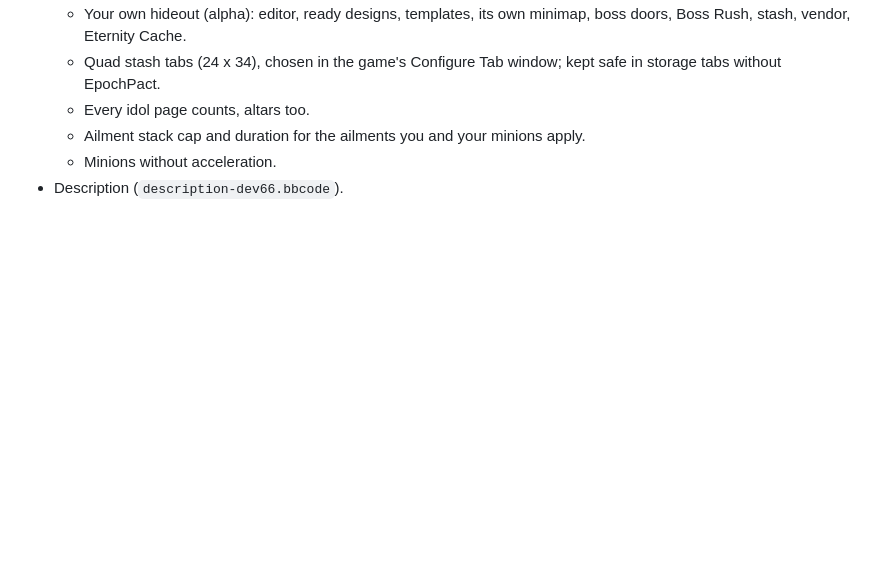
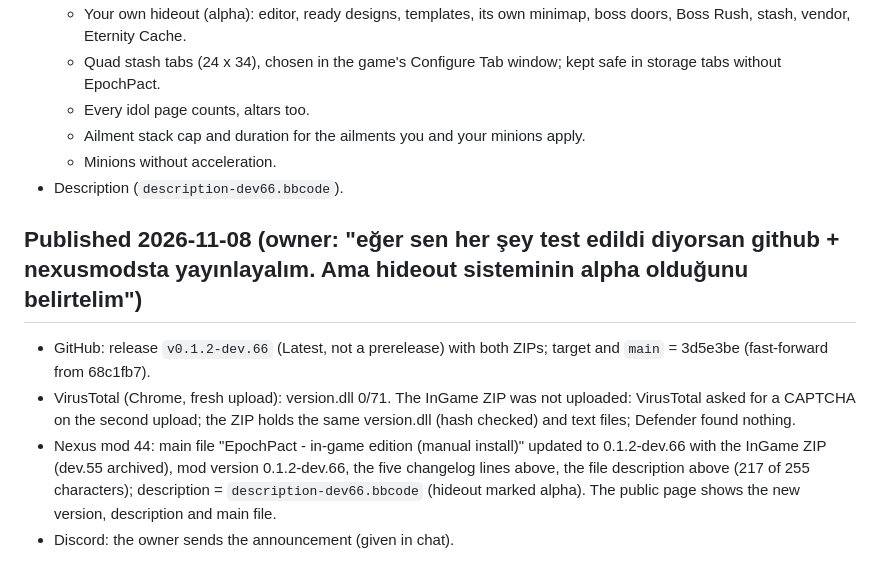
Before and after one commit to falorfrozen-cmd/EpochPact, a Markdown page: docs/nexus/dev66-release.md, the part around the change. Rendered like a GitHub page; blank space fills up the shorter version.

Commit message:
0.1.2-dev.66 scans and published on GitHub and Nexus
Co-Authored-By: Claude Opus 5.5 <noreply@anthropic.com>

```diff
--- a/docs/nexus/dev66-release.md
+++ b/docs/nexus/dev66-release.md
@@ -50,3 +50,10 @@ Questions and reports: [Discord](https://discord.gg/q6aexZZSAf).
   - Ailment stack cap and duration for the ailments you and your minions apply.
   - Minions without acceleration.
 - Description (`description-dev66.bbcode`).
+
+## Published 2026-11-08 (owner: "eğer sen her şey test edildi diyorsan github + nexusmodsta yayınlayalım. Ama hideout sisteminin alpha olduğunu belirtelim")
+
+- GitHub: release `v0.1.2-dev.66` (Latest, not a prerelease) with both ZIPs; target and `main` = 3d5e3be (fast-forward from 68c1fb7).
+- VirusTotal (Chrome, fresh upload): version.dll 0/71. The InGame ZIP was not uploaded: VirusTotal asked for a CAPTCHA on the second upload; the ZIP holds the same version.dll (hash checked) and text files; Defender found nothing.
+- Nexus mod 44: main file "EpochPact - in-game edition (manual install)" updated to 0.1.2-dev.66 with the InGame ZIP (dev.55 archived), mod version 0.1.2-dev.66, the five changelog lines above, the file description above (217 of 255 characters); description = `description-dev66.bbcode` (hideout marked alpha). The public page shows the new version, description and main file.
+- Discord: the owner sends the announcement (given in chat).
```
